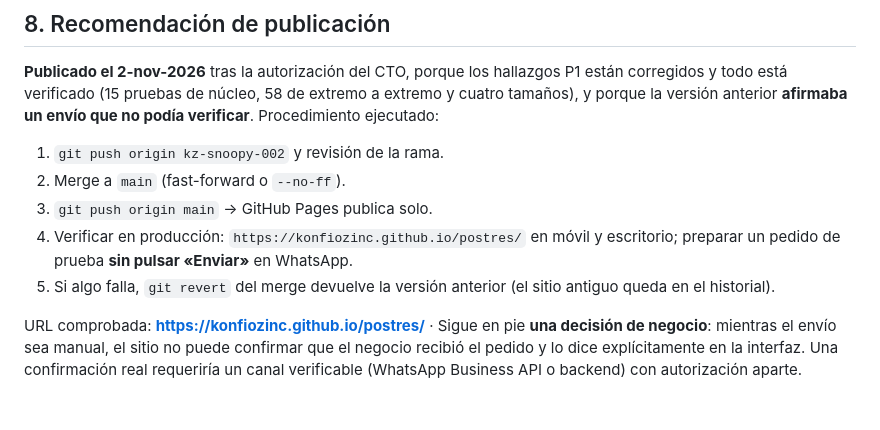
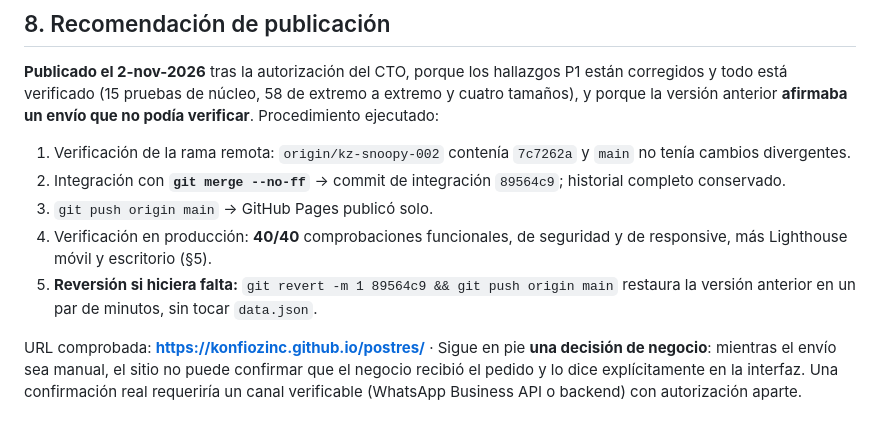
Before and after one commit to konfiozinc/postres, a Markdown page: docs/KZ-SNOOPY-002-ENTREGA.md, the part around the change. Rendered like a GitHub page.

Commit message:
docs(kz-snoopy-002): lista final del procedimiento de publicacion

```diff
--- a/docs/KZ-SNOOPY-002-ENTREGA.md
+++ b/docs/KZ-SNOOPY-002-ENTREGA.md
@@ -167,10 +167,10 @@ Archivos del commit: `index.html`, `styles.css`, `script.js`, `README.md`, `prue
 
 **Publicado el 2-nov-2026** tras la autorización del CTO, porque los hallazgos P1 están corregidos y todo está verificado (15 pruebas de núcleo, 58 de extremo a extremo y cuatro tamaños), y porque la versión anterior **afirmaba un envío que no podía verificar**. Procedimiento ejecutado:
 
-1. `git push origin kz-snoopy-002` y revisión de la rama.
-2. Merge a `main` (fast-forward o `--no-ff`).
-3. `git push origin main` → GitHub Pages publica solo.
-4. Verificar en producción: `https://konfiozinc.github.io/postres/` en móvil y escritorio; preparar un pedido de prueba **sin pulsar «Enviar»** en WhatsApp.
-5. Si algo falla, `git revert` del merge devuelve la versión anterior (el sitio antiguo queda en el historial).
+1. Verificación de la rama remota: `origin/kz-snoopy-002` contenía `7c7262a` y `main` no tenía cambios divergentes.
+2. Integración con **`git merge --no-ff`** → commit de integración `89564c9`; historial completo conservado.
+3. `git push origin main` → GitHub Pages publicó solo.
+4. Verificación en producción: **40/40** comprobaciones funcionales, de seguridad y de responsive, más Lighthouse móvil y escritorio (§5).
+5. **Reversión si hiciera falta:** `git revert -m 1 89564c9 && git push origin main` restaura la versión anterior en un par de minutos, sin tocar `data.json`.
 
 URL comprobada: **https://konfiozinc.github.io/postres/** · Sigue en pie **una decisión de negocio**: mientras el envío sea manual, el sitio no puede confirmar que el negocio recibió el pedido y lo dice explícitamente en la interfaz. Una confirmación real requeriría un canal verificable (WhatsApp Business API o backend) con autorización aparte.
```
